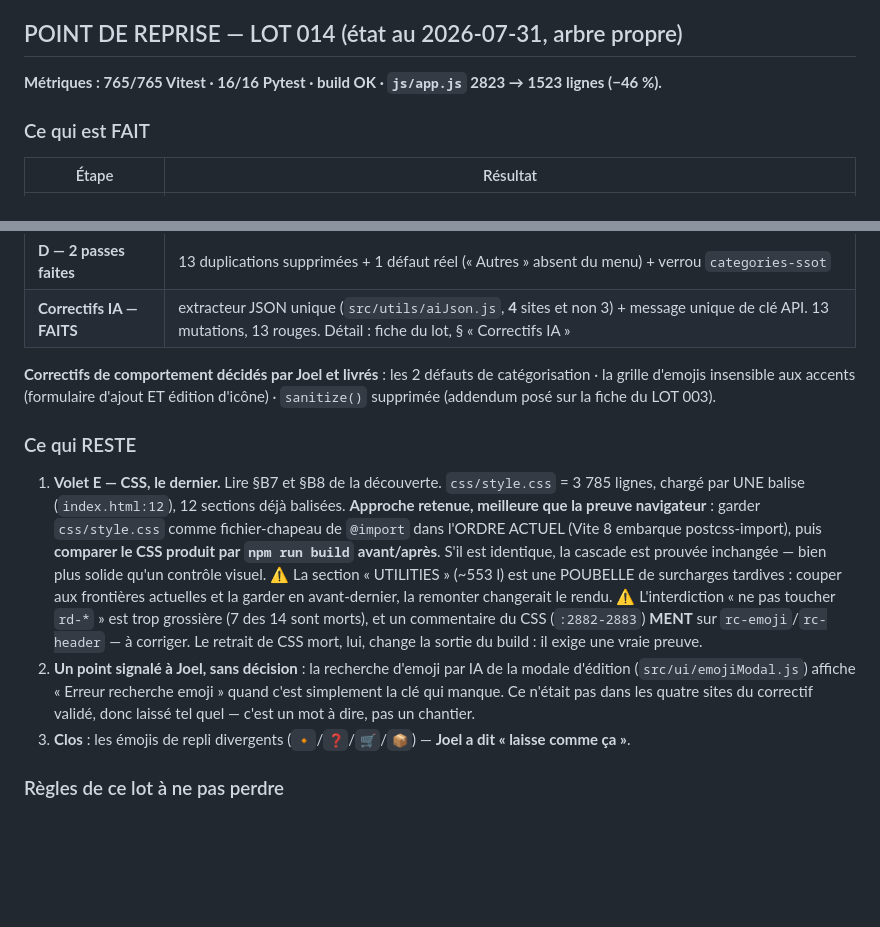
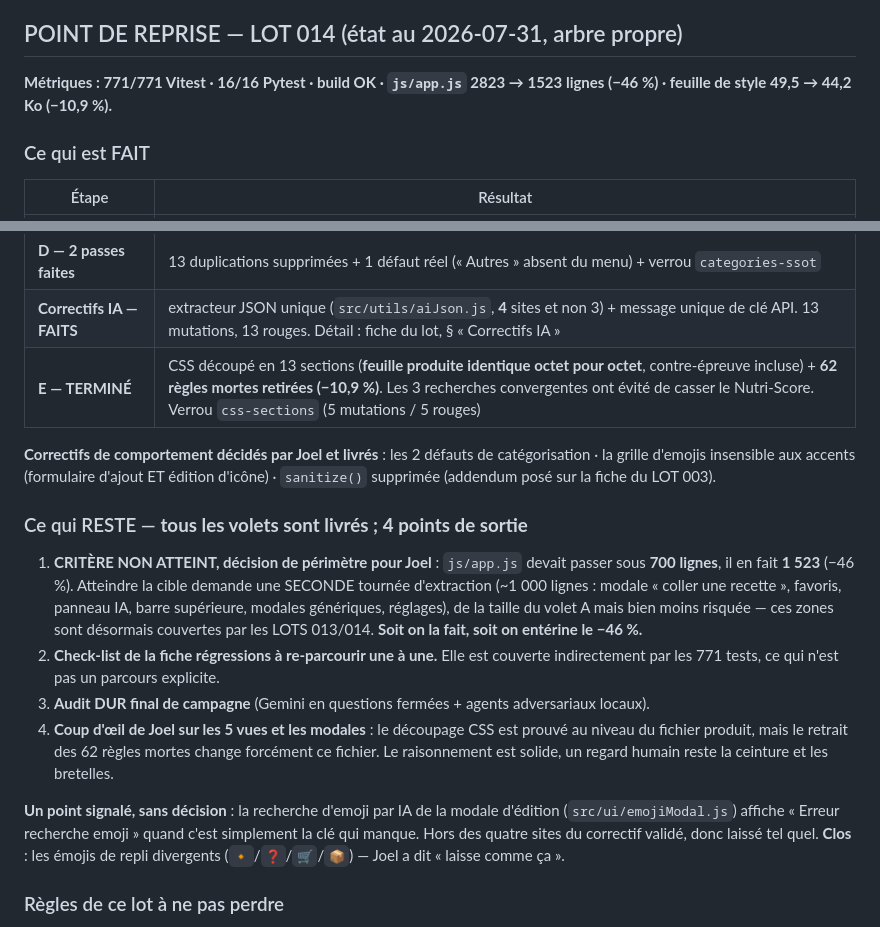
Before and after one commit to JoelMonin/FoodApp_5_0, a Markdown page: CURRENT_GOAL.md, 2 parts joined by grey strips. Rendered like a GitHub page; blank space fills up the shorter version.

```diff
--- a/CURRENT_GOAL.md
+++ b/CURRENT_GOAL.md
@@ -152,7 +152,8 @@ fiche LOT 007 (§6.2) sert de grille de diagnostic.
 
 ## POINT DE REPRISE — LOT 014 (état au 2026-07-31, arbre propre)
 
-**Métriques : 765/765 Vitest · 16/16 Pytest · build OK · `js/app.js` 2823 → 1523 lignes (−46 %).**
+**Métriques : 771/771 Vitest · 16/16 Pytest · build OK · `js/app.js` 2823 → 1523 lignes (−46 %)
+· feuille de style 49,5 → 44,2 Ko (−10,9 %).**
 
 ### Ce qui est FAIT
 
@@ -168,30 +169,31 @@ fiche LOT 007 (§6.2) sert de grille de diagnostic.
 | **F — TERMINÉ** | **3 verrous** : parité `on*=`↔`window` (à l'EXÉCUTION), imports ESM (22 sites corrigés), durcissement `PROJECT_MAP`. Les 3 portent une garde anti-vide |
 | **D — 2 passes faites** | 13 duplications supprimées + 1 défaut réel (« Autres » absent du menu) + verrou `categories-ssot` |
 | **Correctifs IA — FAITS** | extracteur JSON unique (`src/utils/aiJson.js`, **4** sites et non 3) + message unique de clé API. 13 mutations, 13 rouges. Détail : fiche du lot, § « Correctifs IA » |
+| **E — TERMINÉ** | CSS découpé en 13 sections (**feuille produite identique octet pour octet**, contre-épreuve incluse) + **62 règles mortes retirées (−10,9 %)**. Les 3 recherches convergentes ont évité de casser le Nutri-Score. Verrou `css-sections` (5 mutations / 5 rouges) |
 
 **Correctifs de comportement décidés par Joel et livrés** : les 2 défauts de catégorisation ·
 la grille d'emojis insensible aux accents (formulaire d'ajout ET édition d'icône) ·
 `sanitize()` supprimée (addendum posé sur la fiche du LOT 003).
 
-### Ce qui RESTE
+### Ce qui RESTE — **tous les volets sont livrés ; 4 points de sortie**
 
-1. **Volet E — CSS, le dernier.** Lire §B7 et §B8 de la découverte. `css/style.css` = 3 785
-   lignes, chargé par UNE balise (`index.html:12`), 12 sections déjà balisées.
-   **Approche retenue, meilleure que la preuve navigateur** : garder `css/style.css` comme
-   fichier-chapeau de `@import` dans l'ORDRE ACTUEL (Vite 8 embarque postcss-import), puis
-   **comparer le CSS produit par `npm run build` avant/après**. S'il est identique, la cascade
-   est prouvée inchangée — bien plus solide qu'un contrôle visuel.
-   ⚠️ La section « UTILITIES » (~553 l) est une POUBELLE de surcharges tardives : couper aux
-   frontières actuelles et la garder en avant-dernier, la remonter changerait le rendu.
-   ⚠️ L'interdiction « ne pas toucher `rd-*` » est trop grossière (7 des 14 sont morts), et un
-   commentaire du CSS (`:2882-2883`) **MENT** sur `rc-emoji`/`rc-header` — à corriger.
-   Le retrait de CSS mort, lui, change la sortie du build : il exige une vraie preuve.
-2. **Un point signalé à Joel, sans décision** : la recherche d'emoji par IA de la modale
-   d'édition (`src/ui/emojiModal.js`) affiche « Erreur recherche emoji » quand c'est
-   simplement la clé qui manque. Ce n'était pas dans les quatre sites du correctif validé,
-   donc laissé tel quel — c'est un mot à dire, pas un chantier.
-3. **Clos** : les émojis de repli divergents (`🔸`/`❓`/`🛒`/`📦`) — **Joel a dit « laisse
-   comme ça »**.
+1. **CRITÈRE NON ATTEINT, décision de périmètre pour Joel** : `js/app.js` devait passer sous
+   **700 lignes**, il en fait **1 523** (−46 %). Atteindre la cible demande une SECONDE
+   tournée d'extraction (~1 000 lignes : modale « coller une recette », favoris, panneau IA,
+   barre supérieure, modales génériques, réglages), de la taille du volet A mais bien moins
+   risquée — ces zones sont désormais couvertes par les LOTS 013/014. **Soit on la fait, soit
+   on entérine le −46 %.**
+2. **Check-list de la fiche régressions à re-parcourir une à une.** Elle est couverte
+   indirectement par les 771 tests, ce qui n'est pas un parcours explicite.
+3. **Audit DUR final de campagne** (Gemini en questions fermées + agents adversariaux locaux).
+4. **Coup d'œil de Joel sur les 5 vues et les modales** : le découpage CSS est prouvé au
+   niveau du fichier produit, mais le retrait des 62 règles mortes change forcément ce
+   fichier. Le raisonnement est solide, un regard humain reste la ceinture et les bretelles.
+
+**Un point signalé, sans décision** : la recherche d'emoji par IA de la modale d'édition
+(`src/ui/emojiModal.js`) affiche « Erreur recherche emoji » quand c'est simplement la clé qui
+manque. Hors des quatre sites du correctif validé, donc laissé tel quel.
+**Clos** : les émojis de repli divergents (`🔸`/`❓`/`🛒`/`📦`) — Joel a dit « laisse comme ça ».
 
 ### Règles de ce lot à ne pas perdre
 
```
Also changed, not shown: RoadMap & Project Pipeline/LOT 014 - Refonte SSOT et decoupage [EN COURS].md (+32 -11 lines).
